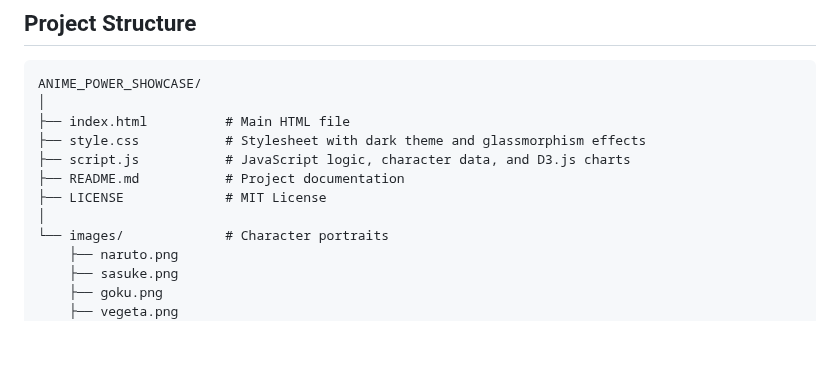
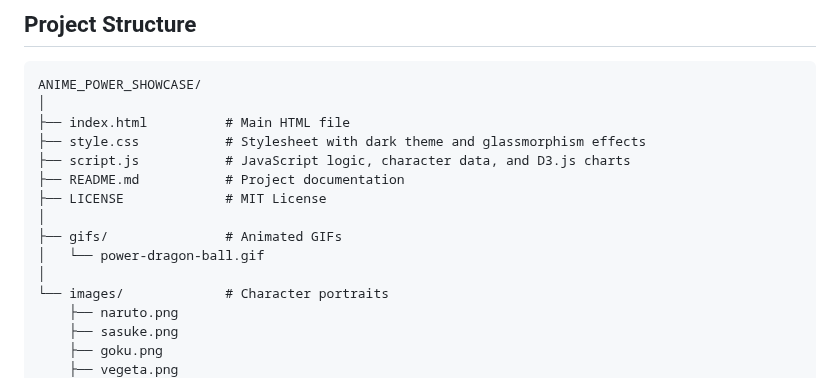
Before and after one commit to Avanith12/ANIME_POWER_SHOWCASE, a Markdown page: README.md, the part around one of its changes. Drawn GitHub-style; blank space fills up the shorter version.

```diff
--- a/README.md
+++ b/README.md
@@ -101,6 +105,9 @@ ANIME_POWER_SHOWCASE/
 ├── README.md           # Project documentation
 ├── LICENSE             # MIT License
 │
+├── gifs/               # Animated GIFs
+│   └── power-dragon-ball.gif
+│
 └── images/             # Character portraits
     ├── naruto.png
     ├── sasuke.png
```
Also changed, not shown: other parts of README.md (+4 -0 lines).
